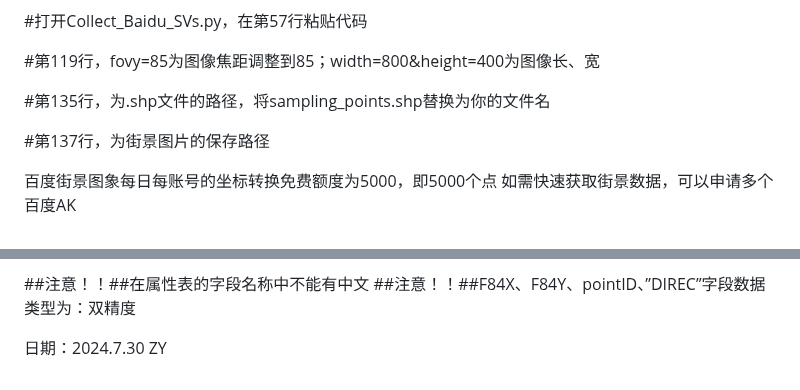
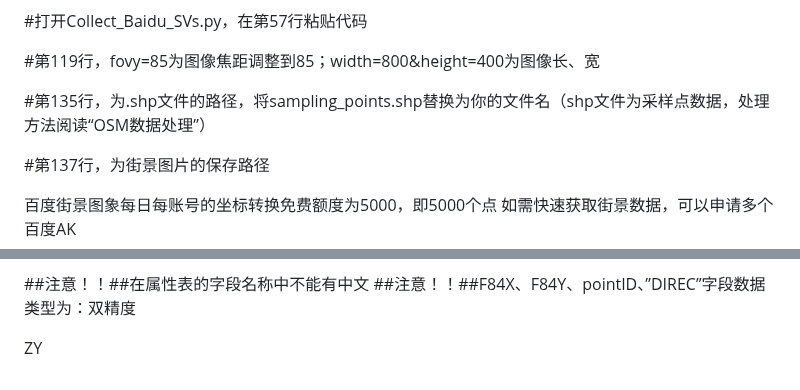
Before and after one commit to Zhangyi-cug/SV-Collect, a Markdown page: README.md, 2 parts joined by grey strips. Drawn GitHub-style.

Commit message:
Clarify .shp file path and data type notes in README
百度街景获取方法

```diff
--- a/README.md
+++ b/README.md
@@ -6,7 +6,7 @@
 
 #第119行，fovy=85为图像焦距调整到85；width=800&height=400为图像长、宽
 
-#第135行，为.shp文件的路径，将sampling_points.shp替换为你的文件名
+#第135行，为.shp文件的路径，将sampling_points.shp替换为你的文件名（shp文件为采样点数据，处理方法阅读“OSM数据处理”）
 
 #第137行，为街景图片的保存路径
 
@@ -38,4 +38,4 @@
 ##注意！！##在属性表的字段名称中不能有中文
 ##注意！！##F84X、F84Y、pointID、”DIREC”字段数据类型为：双精度
 
-日期：2024.7.30  ZY
+ZY
```
